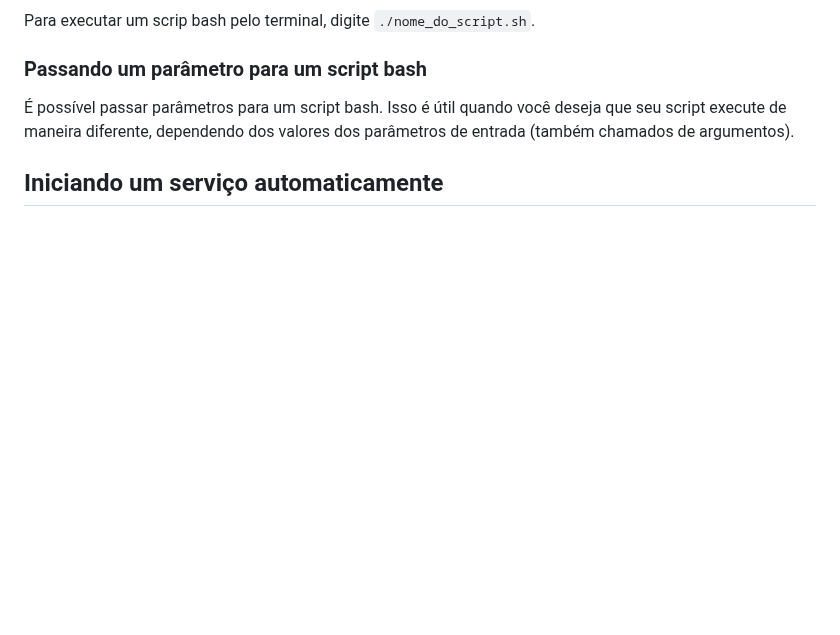
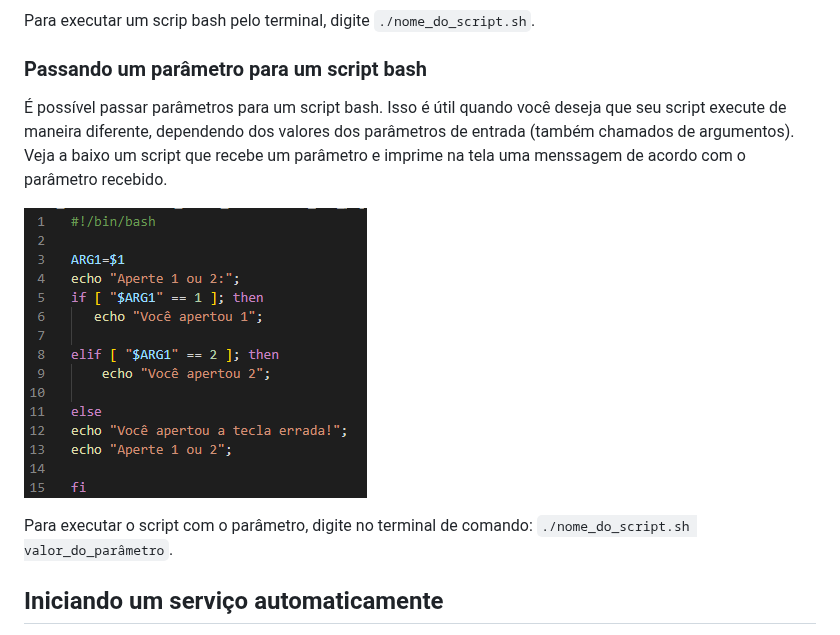
Before and after one commit to marcospontoexe/Linux, a Markdown page: README.md, the part around the change. Rendered like a GitHub page; blank space fills up the shorter version.

```diff
--- a/README.md
+++ b/README.md
@@ -154,7 +154,11 @@ A extensão do arquivo é **`.sh`**. Normalmente, esta é a extensão que você
 Para executar um scrip bash pelo terminal, digite `./nome_do_script.sh`.
 
 ### Passando um parâmetro para um script bash
-É possível passar parâmetros para um script bash. Isso é útil quando você deseja que seu script execute de maneira diferente, dependendo dos valores dos parâmetros de entrada (também chamados de argumentos).
+É possível passar parâmetros para um script bash. Isso é útil quando você deseja que seu script execute de maneira diferente, dependendo dos valores dos parâmetros de entrada (também chamados de argumentos). Veja a baixo um script que recebe um parâmetro e imprime na tela uma menssagem de acordo com o parâmetro recebido.
+
+![passando parâmetro para o script](https://github.com/marcospontoexe/Linux/blob/main/imagens/script%20bash%20parametros.png)
+
+Para executar o script com o parâmetro, digite no terminal de comando: `./nome_do_script.sh valor_do_parâmetro`.
 
 ## Iniciando um serviço automaticamente
 Os arquivos de serviço são usados para definir como os serviços devem ser iniciados, parados e gerenciados pelo systemd. Esses arquivos, geralmente são encontrados em "/etc/systemd/system/", possuem extensão .service e contêm configurações como o comando a ser executado, as dependências do serviço, entre outras opções de configuração.
```
